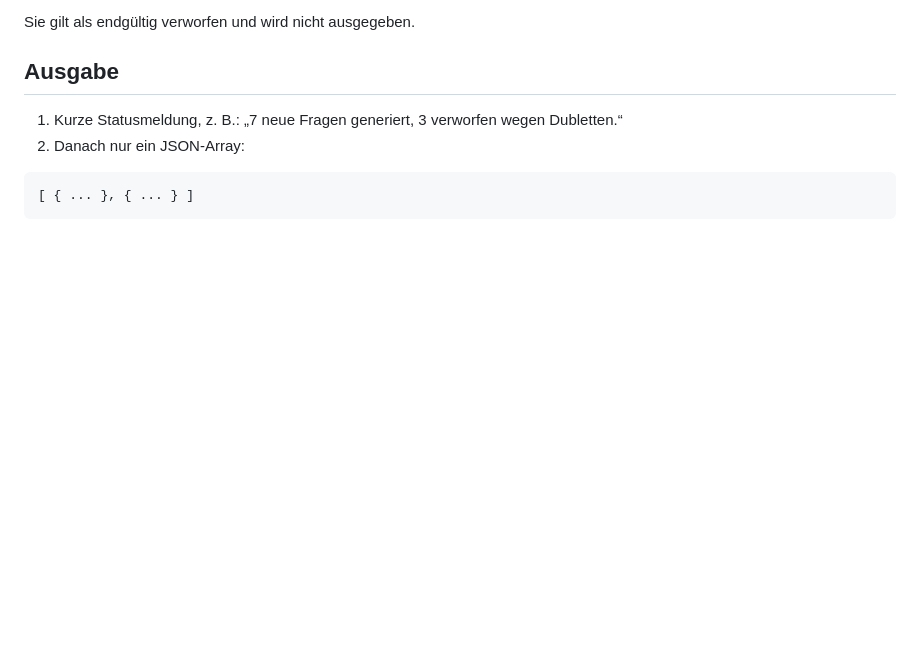
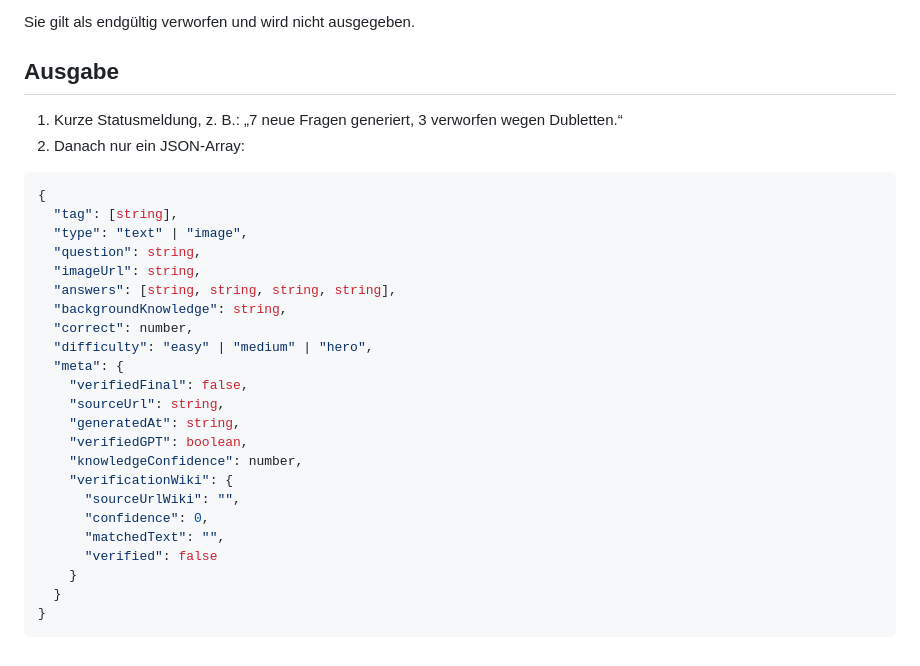
Before and after one commit to MatzeD84/quiz-hero, a Markdown page: chatGPTAgents/chatGPT_agent_quizhero_question_rules.md, the part around the change. GitHub-like rendering; blank space fills up the shorter version.

Commit message:
💄 update JSON-for QuizHero Question-Agent

````diff
--- a/chatGPTAgents/chatGPT_agent_quizhero_question_rules.md
+++ b/chatGPTAgents/chatGPT_agent_quizhero_question_rules.md
@@ -470,5 +470,27 @@ Sie gilt als endgültig verworfen und wird nicht ausgegeben.
 2. Danach nur ein JSON-Array:
 
 ```json
-[ { ... }, { ... } ]
+{
+  "tag": [string],
+  "type": "text" | "image",
+  "question": string,
+  "imageUrl": string,
+  "answers": [string, string, string, string],
+  "backgroundKnowledge": string,
+  "correct": number,
+  "difficulty": "easy" | "medium" | "hero",
+  "meta": {
+    "verifiedFinal": false,
+    "sourceUrl": string,
+    "generatedAt": string,
+    "verifiedGPT": boolean,
+    "knowledgeConfidence": number,
+    "verificationWiki": {
+      "sourceUrlWiki": "",
+      "confidence": 0,
+      "matchedText": "",
+      "verified": false
+    }
+  }
+}
 ```
````
